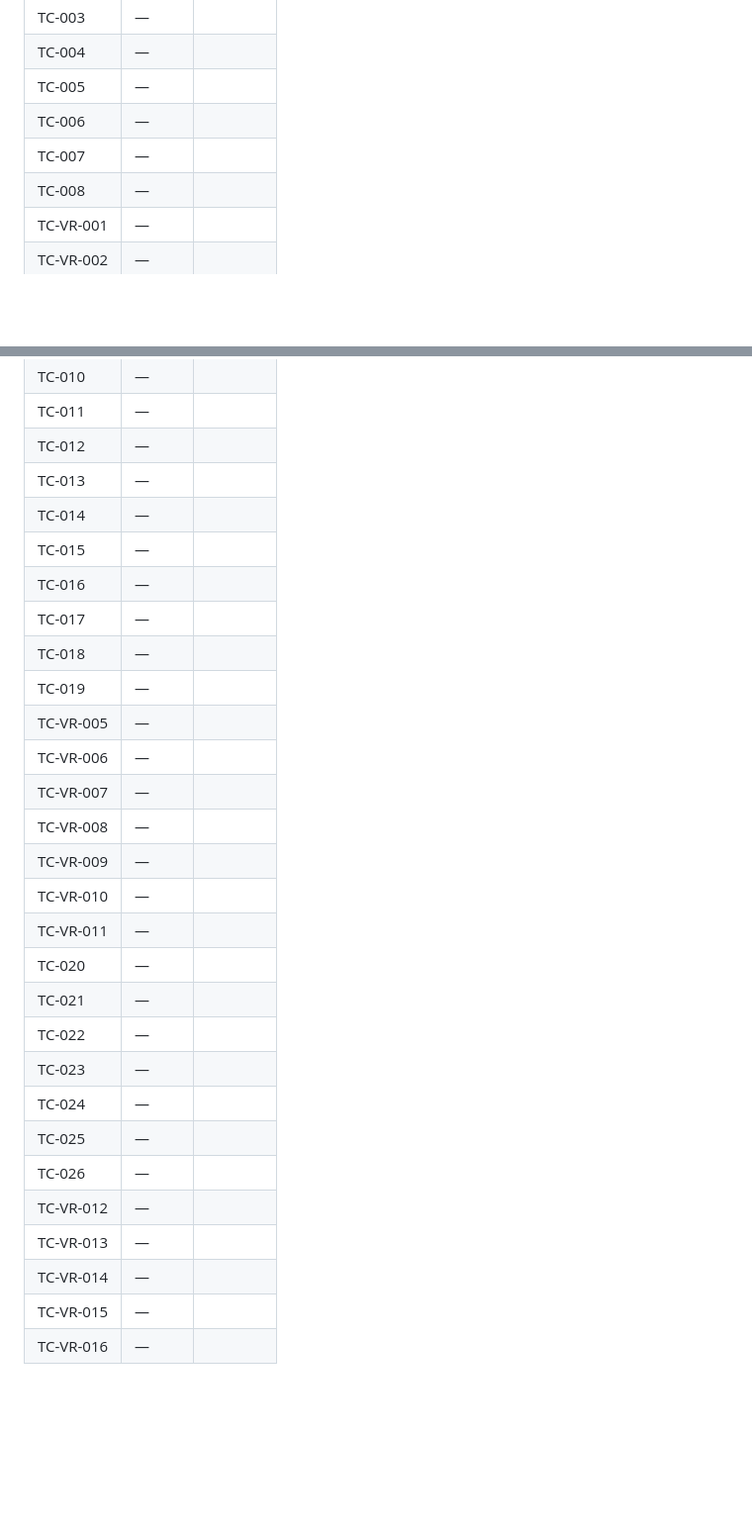
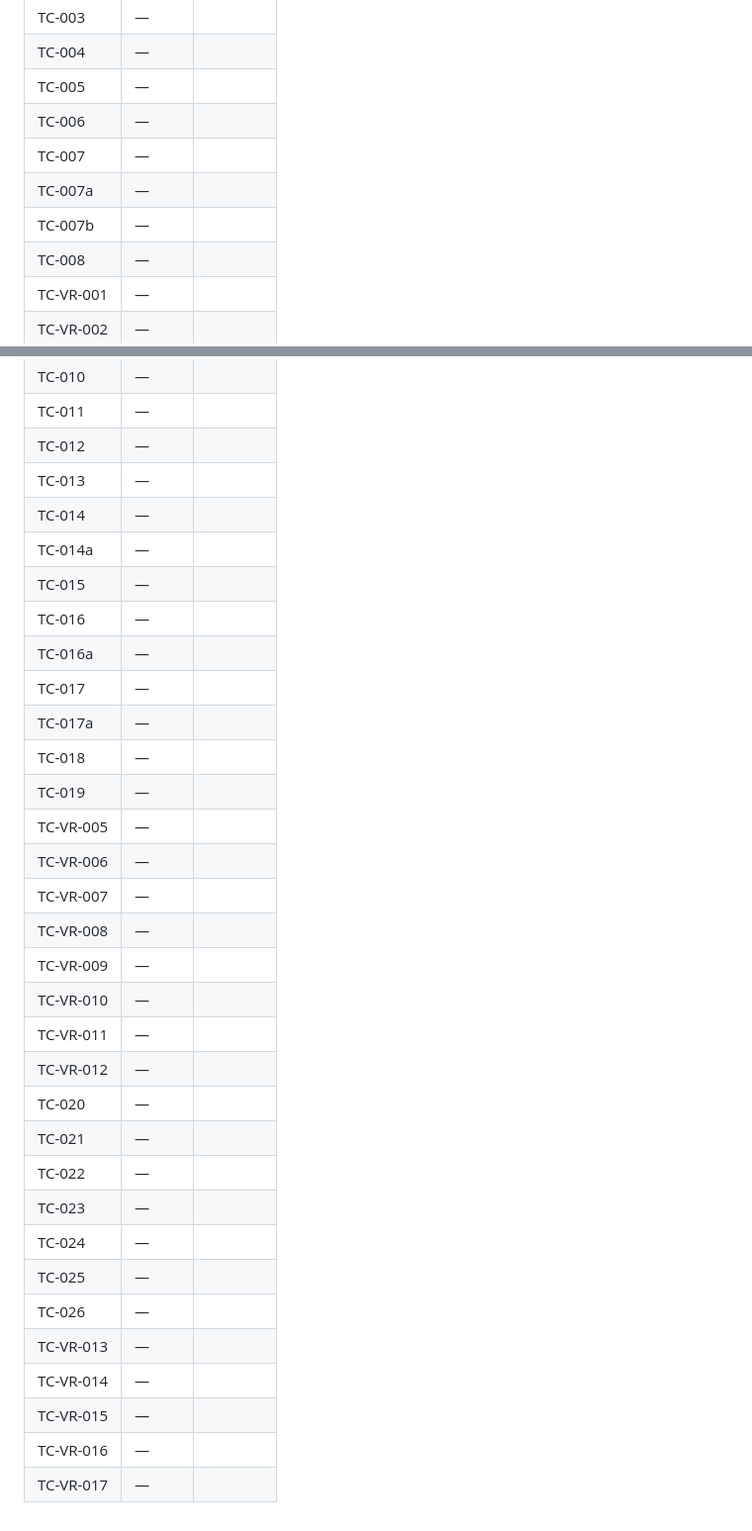
Before and after one commit to jans456/Technical-Test-LeadGeeks-11-06-2026, a Markdown page: QA/testcase.md, 2 parts joined by grey strips. Shown at 99% size. Rendered like a GitHub page; blank space fills up the shorter version.

```diff
--- a/QA/testcase.md
+++ b/QA/testcase.md
@@ -90,6 +118,8 @@
 | TC-005 | — | |
 | TC-006 | — | |
 | TC-007 | — | |
+| TC-007a | — | |
+| TC-007b | — | |
 | TC-008 | — | |
 | TC-VR-001 | — | |
 | TC-VR-002 | — | |
@@ -101,9 +131,12 @@
 | TC-012 | — | |
 | TC-013 | — | |
 | TC-014 | — | |
+| TC-014a | — | |
 | TC-015 | — | |
 | TC-016 | — | |
+| TC-016a | — | |
 | TC-017 | — | |
+| TC-017a | — | |
 | TC-018 | — | |
 | TC-019 | — | |
 | TC-VR-005 | — | |
@@ -113,6 +146,7 @@
 | TC-VR-009 | — | |
 | TC-VR-010 | — | |
 | TC-VR-011 | — | |
+| TC-VR-012 | — | |
 | TC-020 | — | |
 | TC-021 | — | |
 | TC-022 | — | |
@@ -120,8 +154,8 @@
 | TC-024 | — | |
 | TC-025 | — | |
 | TC-026 | — | |
-| TC-VR-012 | — | |
 | TC-VR-013 | — | |
 | TC-VR-014 | — | |
 | TC-VR-015 | — | |
 | TC-VR-016 | — | |
+| TC-VR-017 | — | |
```
Also changed, not shown: other parts of QA/testcase.md (+40 -12 lines).
